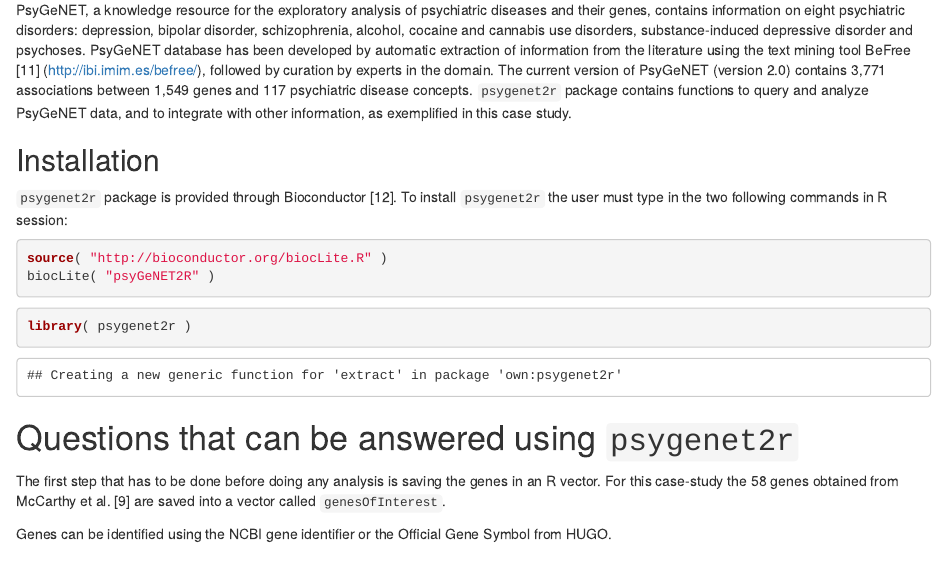
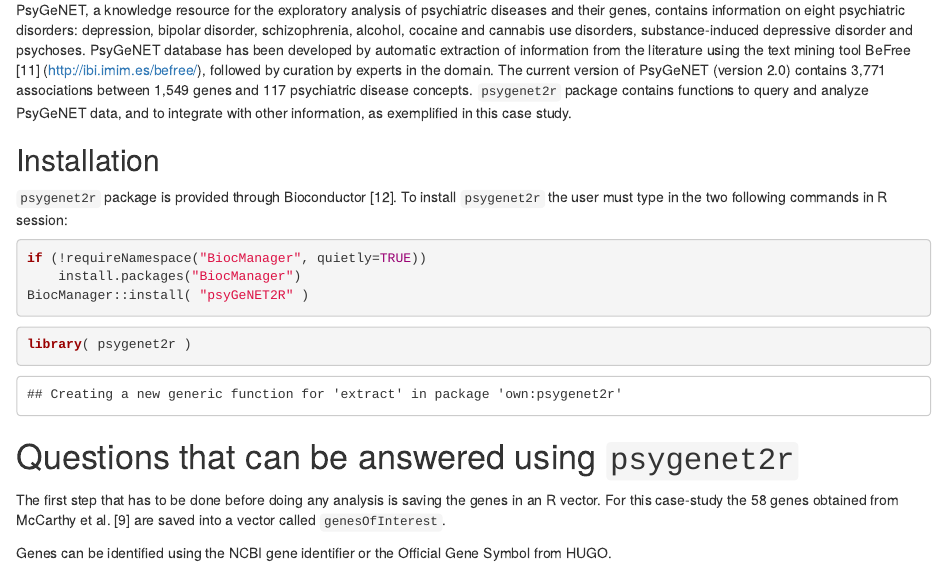
Before and after one commit to aGutierrezSacristan/psygenet2r, an R Markdown document (vignettes/case_study.Rmd): the page in a window 1100 px wide, from 1400 px down. Rendered offline with R 4.5, knitr and Pandoc, with nearby package versions; drawn as R Markdown's standard HTML page in place of the format the file asks for; some code elsewhere in the file could not run offline; common packages that the code uses without loading them are loaded.

Commit message:
replace BiocInstaller biocLite mentions with BiocManager

````diff
--- a/vignettes/case_study.Rmd
+++ b/vignettes/case_study.Rmd
@@ -81,8 +81,9 @@ PsyGeNET, a knowledge resource for the exploratory analysis of psychiatric disea
 `psygenet2r` package is provided through Bioconductor [@Gentleman2004]. To install `psygenet2r` the user must type in the two following commands in R session:
 
 ```{r bioC, eval=FALSE}
-source( "http://bioconductor.org/biocLite.R" )
-biocLite( "psyGeNET2R" )
+if (!requireNamespace("BiocManager", quietly=TRUE))
+    install.packages("BiocManager")
+BiocManager::install( "psyGeNET2R" )
 ```
 
 ```{r load_library, messages=FALSE}
````
Also changed, not shown: vignettes/general_overview.Rmd (+3 -2 lines), 1 other file.
